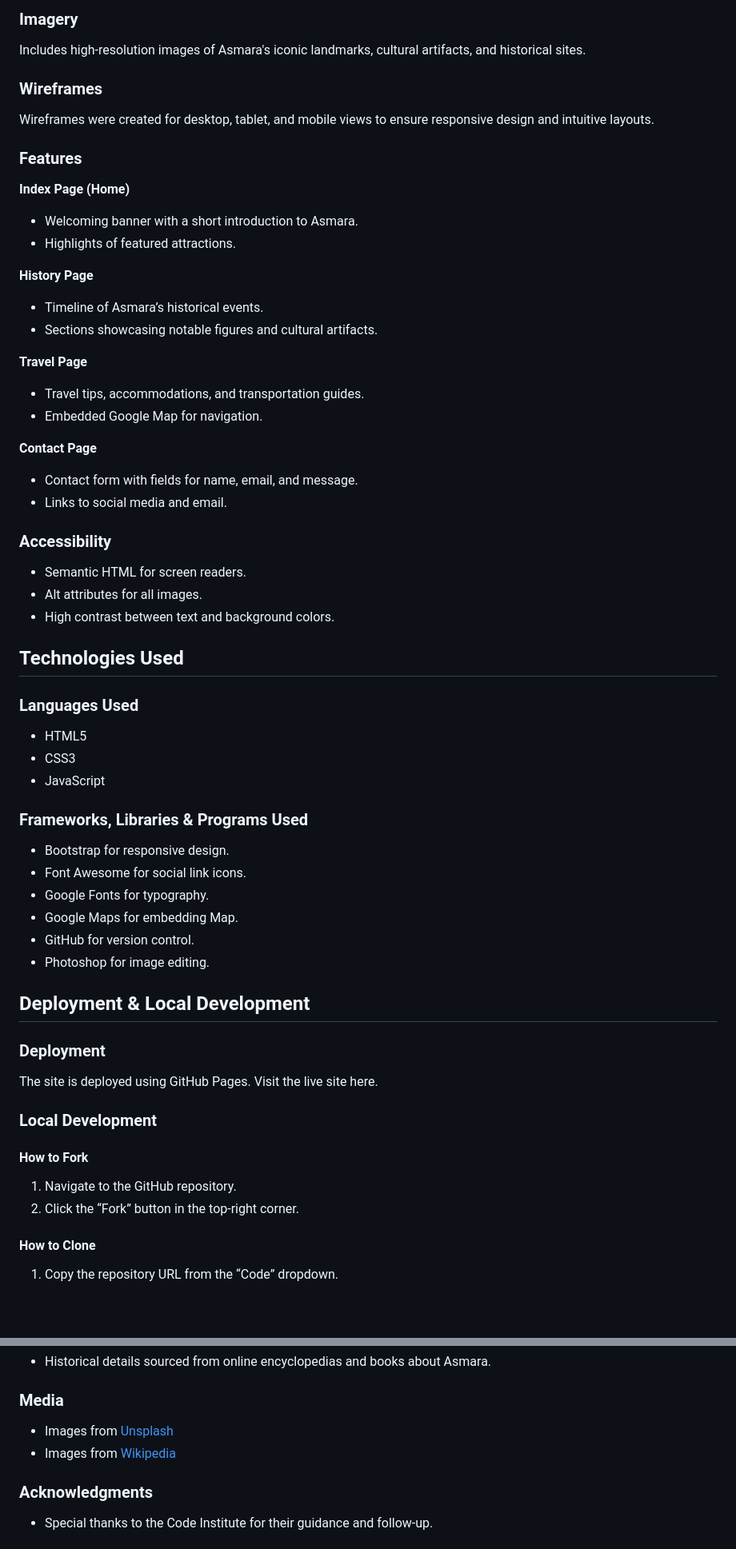
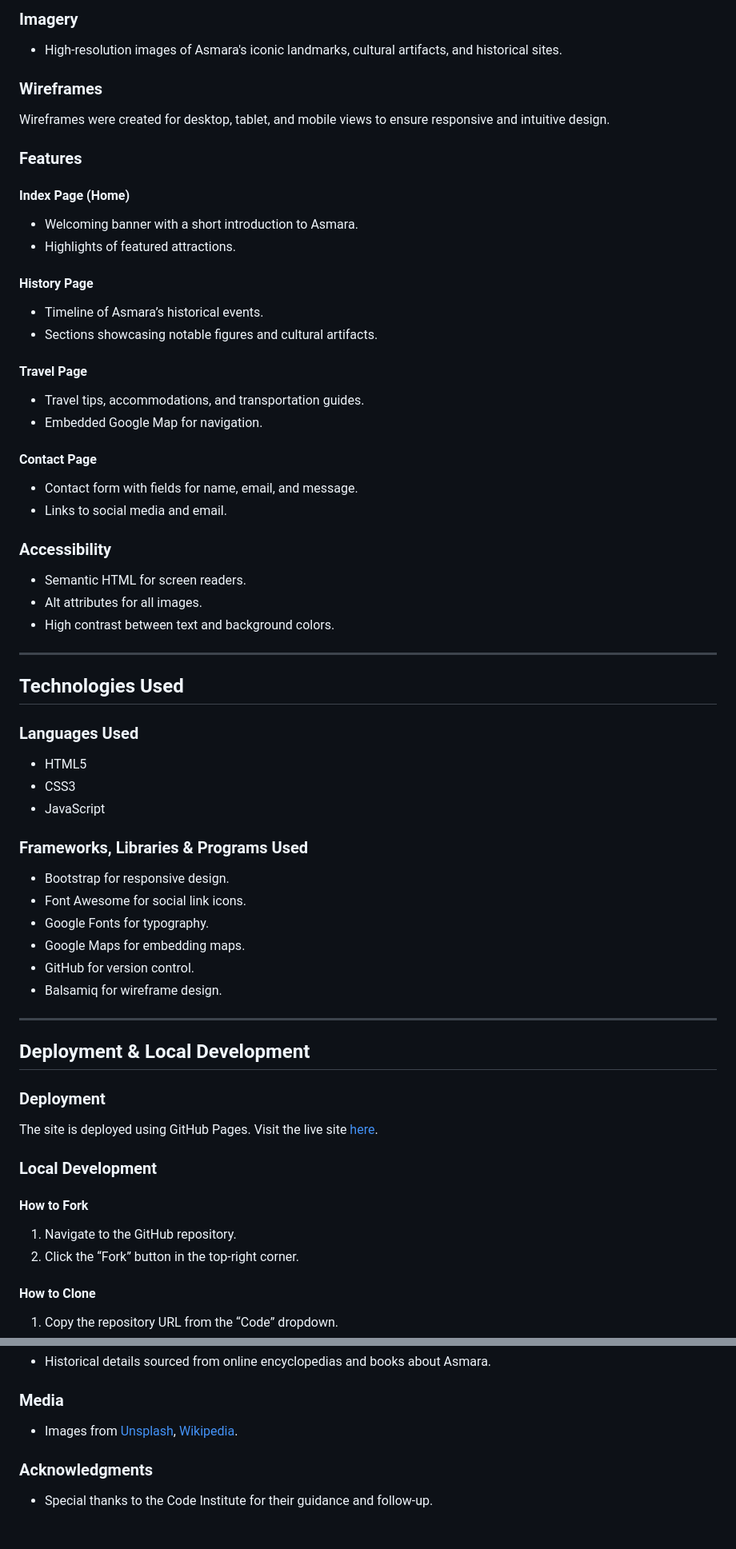
Before and after one commit to yohannes2025/project1, a Markdown page: README.md, 2 parts joined by grey strips. Shown at 80% size. Rendered like a GitHub page; blank space fills up the shorter version.

```diff
--- a/README.md
+++ b/README.md
@@ -64,54 +70,61 @@ Asmara's History Website is designed to:
 
-### Imagery
-Includes high-resolution images of Asmara's iconic landmarks, cultural artifacts, and historical sites.
+### **Imagery**
+- High-resolution images of Asmara's iconic landmarks, cultural artifacts, and historical sites.
 
-### Wireframes
-Wireframes were created for desktop, tablet, and mobile views to ensure responsive design and intuitive layouts.
+### **Wireframes**
+Wireframes were created for desktop, tablet, and mobile views to ensure responsive and intuitive design.
 
-### Features
-**Index Page (Home)**
+### **Features**
+#### **Index Page (Home)**
 - Welcoming banner with a short introduction to Asmara.
 - Highlights of featured attractions.
 
-**History Page**
+#### **History Page**
 - Timeline of Asmara’s historical events.
 - Sections showcasing notable figures and cultural artifacts.
 
-**Travel Page**
+#### **Travel Page**
 - Travel tips, accommodations, and transportation guides.
 - Embedded Google Map for navigation.
 
-**Contact Page**
+#### **Contact Page**
 - Contact form with fields for name, email, and message.
 - Links to social media and email.
 
-### Accessibility
+### **Accessibility**
 - Semantic HTML for screen readers.
 - Alt attributes for all images.
 - High contrast between text and background colors.
 
-## Technologies Used
-### Languages Used
+---
+
+## **Technologies Used**
+
+### **Languages Used**
 - HTML5
 - CSS3
 - JavaScript
 
-### Frameworks, Libraries & Programs Used
+### **Frameworks, Libraries & Programs Used**
 - Bootstrap for responsive design.
 - Font Awesome for social link icons.
 - Google Fonts for typography.
-- Google Maps for embedding Map.
+- Google Maps for embedding maps.
 - GitHub for version control.
-- Photoshop for image editing.
+- Balsamiq for wireframe design.
 
-## Deployment & Local Development
-### Deployment
-The site is deployed using GitHub Pages. Visit the live site here.
+---
 
-### Local Development
-#### How to Fork
+## **Deployment & Local Development**
+
+### **Deployment**
+The site is deployed using GitHub Pages. Visit the live site [here](#).
+
+### **Local Development**
+
+#### **How to Fork**
 1. Navigate to the GitHub repository.
 2. Click the “Fork” button in the top-right corner.
 
-#### How to Clone
+#### **How to Clone**
 1. Copy the repository URL from the “Code” dropdown.
@@ -126,8 +168,7 @@ The site is deployed using GitHub Pages. Visit the live site here.
 - Historical details sourced from online encyclopedias and books about Asmara.
 
 ### Media
-- Images from [Unsplash](https://unsplash.com/s/photos/Asmara)
-- Images from [Wikipedia](https://en.wikipedia.org/wiki/Asmara)
+- Images from [Unsplash](https://unsplash.com/s/photos/Asmara), [Wikipedia](https://en.wikipedia.org/wiki/Asmara).
 
 ### Acknowledgments
 - Special thanks to the Code Institute for their guidance and follow-up.
```
Also changed, not shown: other parts of README.md (+86 -51 lines).
